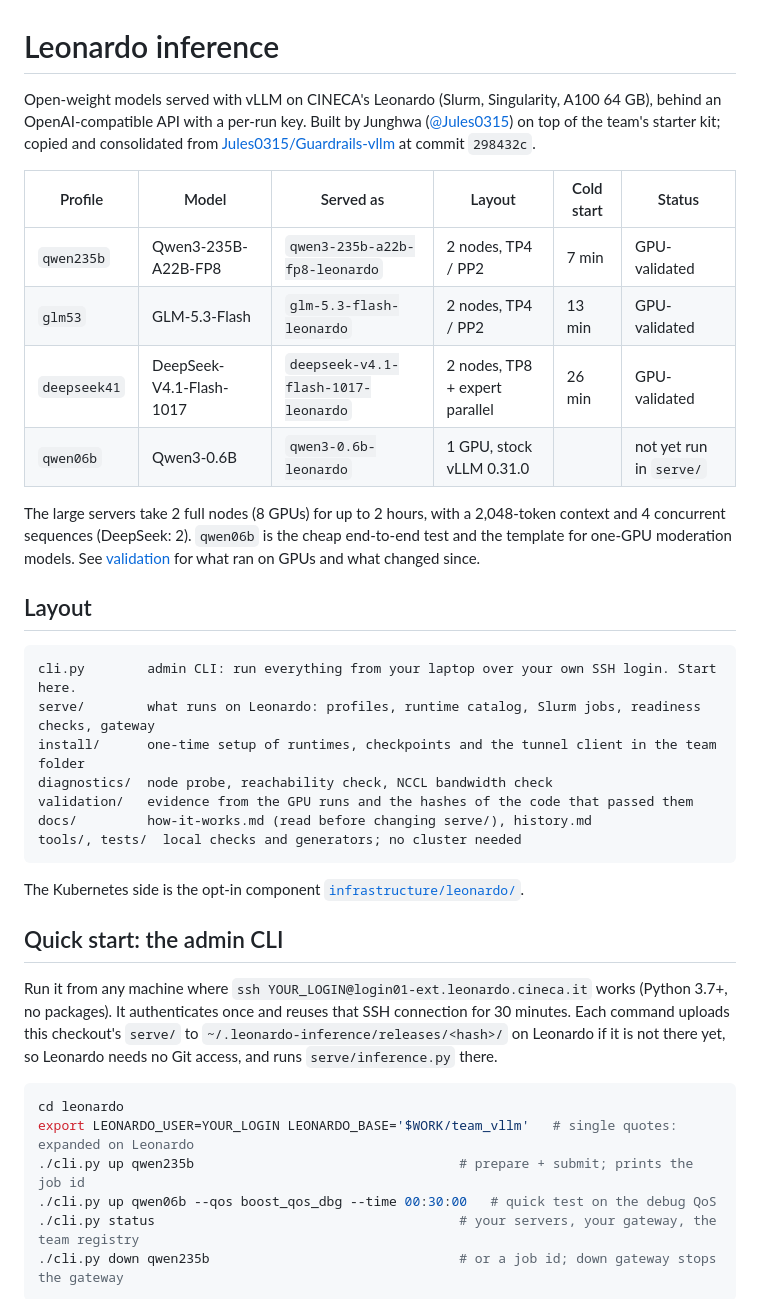
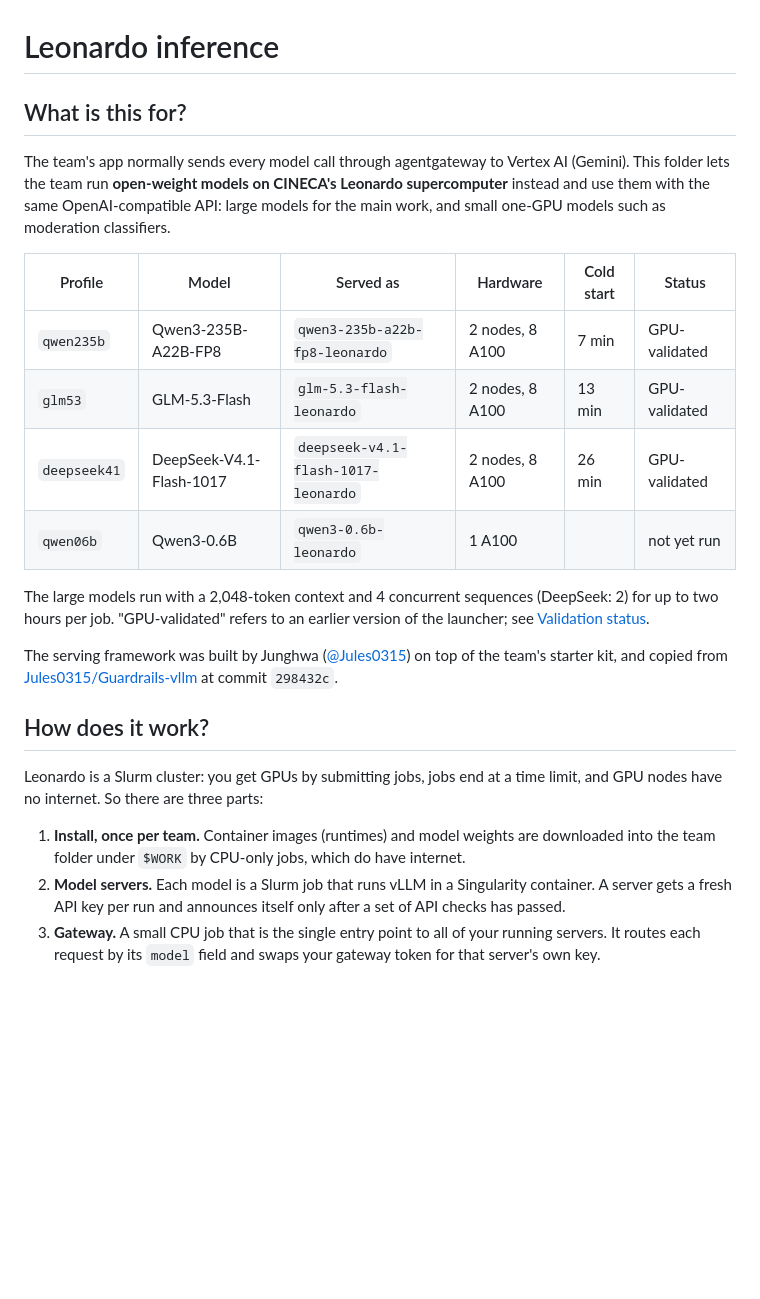
Before and after one commit to 0KayKay/european-ai-hackathon-2026, a Markdown page: leonardo/README.md, the part around one of its changes. Rendered like a GitHub page; blank space fills up the shorter version.

````diff
--- a/leonardo/README.md
+++ b/leonardo/README.md
@@ -1,48 +1,36 @@
 # Leonardo inference
 
-Open-weight models served with vLLM on CINECA's Leonardo (Slurm, Singularity, A100 64 GB), behind an
-OpenAI-compatible API with a per-run key. Built by Junghwa ([@Jules0315](https://github.com/Jules0315)) on
-top of the team's starter kit; copied and consolidated from
-[Jules0315/Guardrails-vllm](https://github.com/Jules0315/Guardrails-vllm) at commit `298432c`.
+## What is this for?
 
-| Profile | Model | Served as | Layout | Cold start | Status |
+The team's app normally sends every model call through agentgateway to Vertex AI (Gemini). This folder
+lets the team run **open-weight models on CINECA's Leonardo supercomputer** instead and use them with the
+same OpenAI-compatible API: large models for the main work, and small one-GPU models such as moderation
+classifiers.
+
+| Profile | Model | Served as | Hardware | Cold start | Status |
 | --- | --- | --- | --- | --- | --- |
-| `qwen235b` | Qwen3-235B-A22B-FP8 | `qwen3-235b-a22b-fp8-leonardo` | 2 nodes, TP4 / PP2 | 7 min | GPU-validated |
-| `glm53` | GLM-5.3-Flash | `glm-5.3-flash-leonardo` | 2 nodes, TP4 / PP2 | 13 min | GPU-validated |
-| `deepseek41` | DeepSeek-V4.1-Flash-1017 | `deepseek-v4.1-flash-1017-leonardo` | 2 nodes, TP8 + expert parallel | 26 min | GPU-validated |
-| `qwen06b` | Qwen3-0.6B | `qwen3-0.6b-leonardo` | 1 GPU, stock vLLM 0.31.0 | | not yet run in `serve/` |
+| `qwen235b` | Qwen3-235B-A22B-FP8 | `qwen3-235b-a22b-fp8-leonardo` | 2 nodes, 8 A100 | 7 min | GPU-validated |
+| `glm53` | GLM-5.3-Flash | `glm-5.3-flash-leonardo` | 2 nodes, 8 A100 | 13 min | GPU-validated |
+| `deepseek41` | DeepSeek-V4.1-Flash-1017 | `deepseek-v4.1-flash-1017-leonardo` | 2 nodes, 8 A100 | 26 min | GPU-validated |
+| `qwen06b` | Qwen3-0.6B | `qwen3-0.6b-leonardo` | 1 A100 | | not yet run |
 
-The large servers take 2 full nodes (8 GPUs) for up to 2 hours, with a 2,048-token context and 4 concurrent
-sequences (DeepSeek: 2). `qwen06b` is the cheap end-to-end test and the template for one-GPU moderation
-models. See [validation](#validation) for what ran on GPUs and what changed since.
+The large models run with a 2,048-token context and 4 concurrent sequences (DeepSeek: 2) for up to two
+hours per job. "GPU-validated" refers to an earlier version of the launcher; see
+[Validation status](#validation-status).
 
-## Layout
+The serving framework was built by Junghwa ([@Jules0315](https://github.com/Jules0315)) on top of the team's
+starter kit, and copied from [Jules0315/Guardrails-vllm](https://github.com/Jules0315/Guardrails-vllm) at
+commit `298432c`.
 
-```text
-cli.py        admin CLI: run everything from your laptop over your own SSH login. Start here.
-serve/        what runs on Leonardo: profiles, runtime catalog, Slurm jobs, readiness checks, gateway
-install/      one-time setup of runtimes, checkpoints and the tunnel client in the team folder
-diagnostics/  node probe, reachability check, NCCL bandwidth check
-validation/   evidence from the GPU runs and the hashes of the code that passed them
-docs/         how-it-works.md (read before changing serve/), history.md
-tools/, tests/  local checks and generators; no cluster needed
-```
+## How does it work?
 
-The Kubernetes side is the opt-in component [`infrastructure/leonardo/`](../infrastructure/leonardo/kustomization.yaml).
+Leonardo is a Slurm cluster: you get GPUs by submitting jobs, jobs end at a time limit, and GPU nodes have
+no internet. So there are three parts:
 
-## Quick start: the admin CLI
+1. **Install, once per team.** Container images (runtimes) and model weights are downloaded into the team
+   folder under `$WORK` by CPU-only jobs, which do have internet.
+2. **Model servers.** Each model is a Slurm job that runs vLLM in a Singularity container. A server gets
+   a fresh API key per run and announces itself only after a set of API checks has passed.
+3. **Gateway.** A small CPU job that is the single entry point to all of your running servers. It routes
+   each request by its `model` field and swaps your gateway token for that server's own key.
 
-Run it from any machine where `ssh YOUR_LOGIN@login01-ext.leonardo.cineca.it` works (Python 3.7+, no
-packages). It authenticates once and reuses that SSH connection for 30 minutes. Each command uploads this
-checkout's `serve/` to `~/.leonardo-inference/releases/<hash>/` on Leonardo if it is not there yet, so
-Leonardo needs no Git access, and runs `serve/inference.py` there.
-
-```bash
-cd leonardo
-export LEONARDO_USER=YOUR_LOGIN LEONARDO_BASE='$WORK/team_vllm'   # single quotes: expanded on Leonardo
-./cli.py up qwen235b                                  # prepare + submit; prints the job id
-./cli.py up qwen06b --qos boost_qos_dbg --time 00:30:00   # quick test on the debug QoS
-./cli.py status                                       # your servers, your gateway, the team registry
-./cli.py down qwen235b                                # or a job id; down gateway stops the gateway
-```
-
````
Also changed, not shown: other parts of leonardo/README.md (+221 -171 lines).
